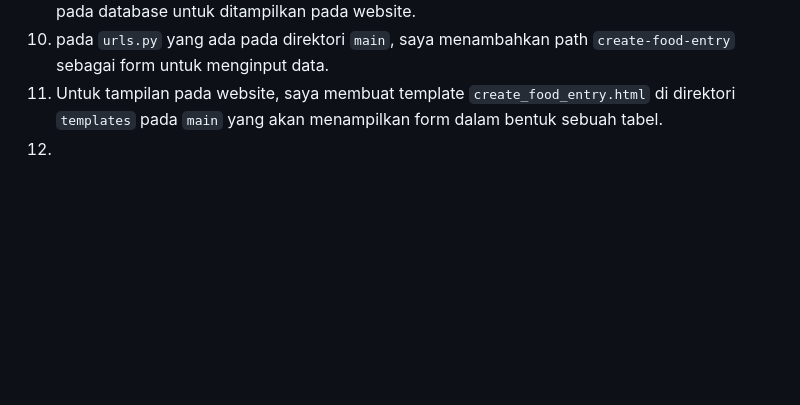
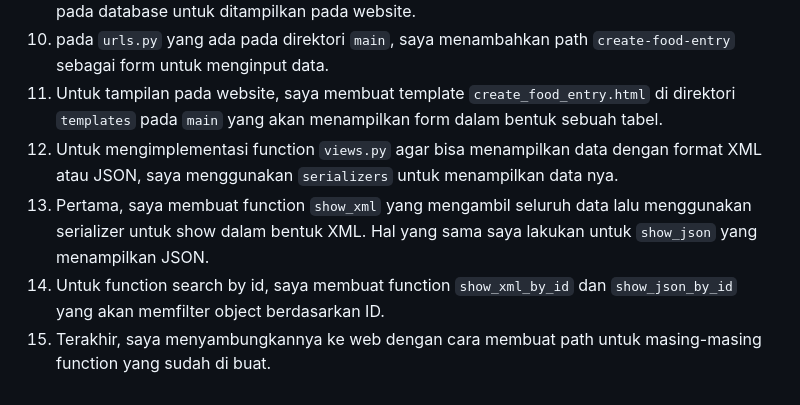
Before and after one commit to ezarsurahman/aina-fnb, a Markdown page: README.md, the part around one of its changes. Drawn GitHub-style; blank space fills up the shorter version.

```diff
--- a/README.md
+++ b/README.md
@@ -167,4 +195,7 @@ Ezar
 9. Di file yang sama, saya menambahkan `food_entries` yang mengambil semua object yang ada pada database untuk ditampilkan pada website.
 10. pada `urls.py` yang ada pada direktori `main`, saya menambahkan path `create-food-entry` sebagai form untuk menginput data.
 11. Untuk tampilan pada website, saya membuat template `create_food_entry.html` di direktori `templates` pada `main` yang akan menampilkan form dalam bentuk sebuah tabel.
-12.
+12. Untuk mengimplementasi function `views.py` agar bisa menampilkan data dengan format XML atau JSON, saya menggunakan `serializers` untuk menampilkan data nya.
+13. Pertama, saya membuat function `show_xml` yang mengambil seluruh data lalu menggunakan serializer untuk show dalam bentuk XML. Hal yang sama saya lakukan untuk `show_json` yang menampilkan JSON.
+14. Untuk function search by id, saya membuat function `show_xml_by_id` dan `show_json_by_id` yang akan memfilter object berdasarkan ID.
+15. Terakhir, saya menyambungkannya ke web dengan cara membuat path untuk masing-masing function yang sudah di buat.
```
Also changed, not shown: other parts of README.md (+28 -0 lines).
